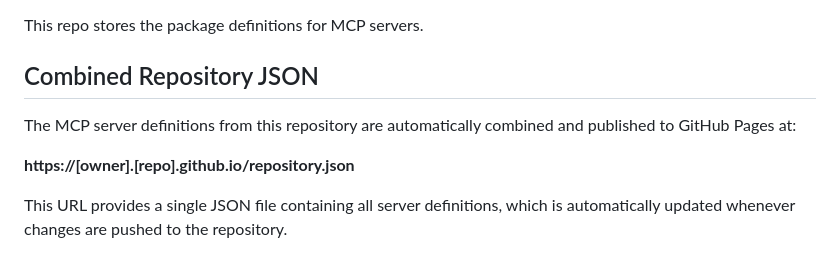
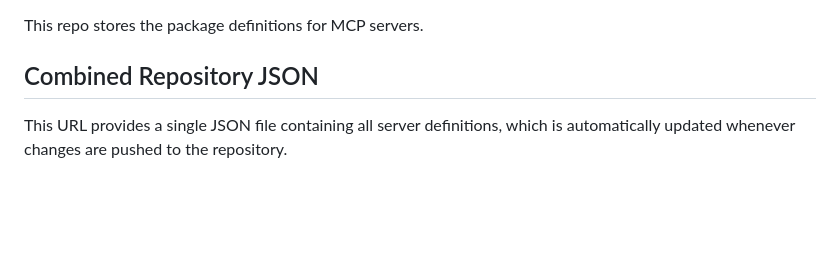
Before and after one commit to ejdyksen/emcee-registry, a Markdown page: README.md, the part around the change. Rendered like a GitHub page; blank space fills up the shorter version.

```diff
--- a/README.md
+++ b/README.md
@@ -3,10 +3,6 @@
 This repo stores the package definitions for MCP servers.
 
 ## Combined Repository JSON
-
-The MCP server definitions from this repository are automatically combined and published to GitHub Pages at:
-
-**https://[owner].[repo].github.io/repository.json**
 
 This URL provides a single JSON file containing all server definitions, which is automatically updated whenever changes are pushed to the repository.
 
```
